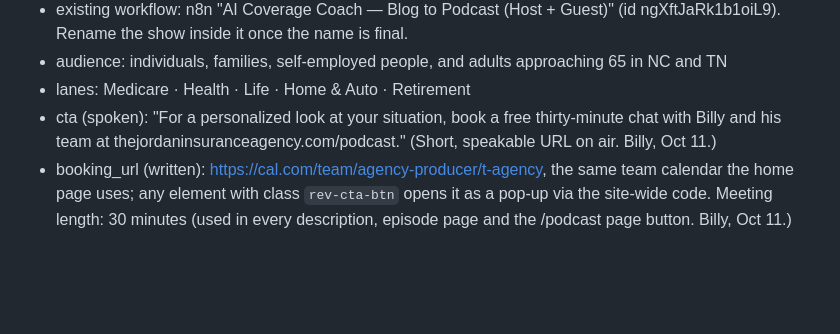
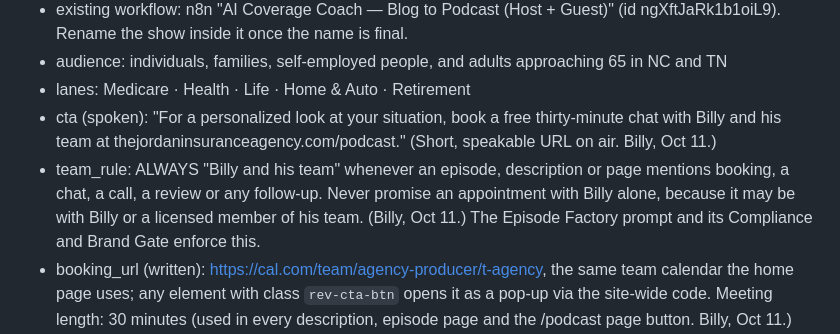
Before and after one commit to AutomateTJIA/smart-coverage-podcast, a Markdown page: brands/the-jordan-insurance-agency.md, the part around the change. GitHub-like rendering; blank space fills up the shorter version.

Commit message:
Podcast: bake in 'Billy and his team' rule (prompt, gate, docs)
Co-Authored-By: Claude Opus 5.5 <noreply@anthropic.com>
Claude-Session: https://claude.ai/code/session_013V4QW24snhwLaEpdqEFU45

```diff
--- a/brands/the-jordan-insurance-agency.md
+++ b/brands/the-jordan-insurance-agency.md
@@ -24,6 +24,7 @@
 - audience: individuals, families, self-employed people, and adults approaching 65 in NC and TN
 - lanes: Medicare · Health · Life · Home & Auto · Retirement
 - cta (spoken): "For a personalized look at your situation, book a free thirty-minute chat with Billy and his team at thejordaninsuranceagency.com/podcast." (Short, speakable URL on air. Billy, Oct 11.)
+- team_rule: ALWAYS "Billy and his team" whenever an episode, description or page mentions booking, a chat, a call, a review or any follow-up. Never promise an appointment with Billy alone, because it may be with Billy or a licensed member of his team. (Billy, Oct 11.) The Episode Factory prompt and its Compliance and Brand Gate enforce this.
 - booking_url (written): https://cal.com/team/agency-producer/t-agency, the same team calendar the home page uses; any element with class `rev-cta-btn` opens it as a pop-up via the site-wide code. Meeting length: 30 minutes (used in every description, episode page and the /podcast page button. Billy, Oct 11.)
 - credentials_line: Billy Jordan is a licensed insurance agent (NPN 8699876) with The Jordan Insurance Agency, with offices in Charlotte, NC and Nashville, TN. (NPN lives here in writing, not on air — Billy, Oct 10.)
 - compliance_outro: "Quick reminder: this is general education, not advice for your situation." (Billy says it, one line, then his sign-off. Shortened Oct 10.)
```
Also changed, not shown: SKILL.md (+1 -0 lines), references/script-prompt.md (+1 -0 lines).
